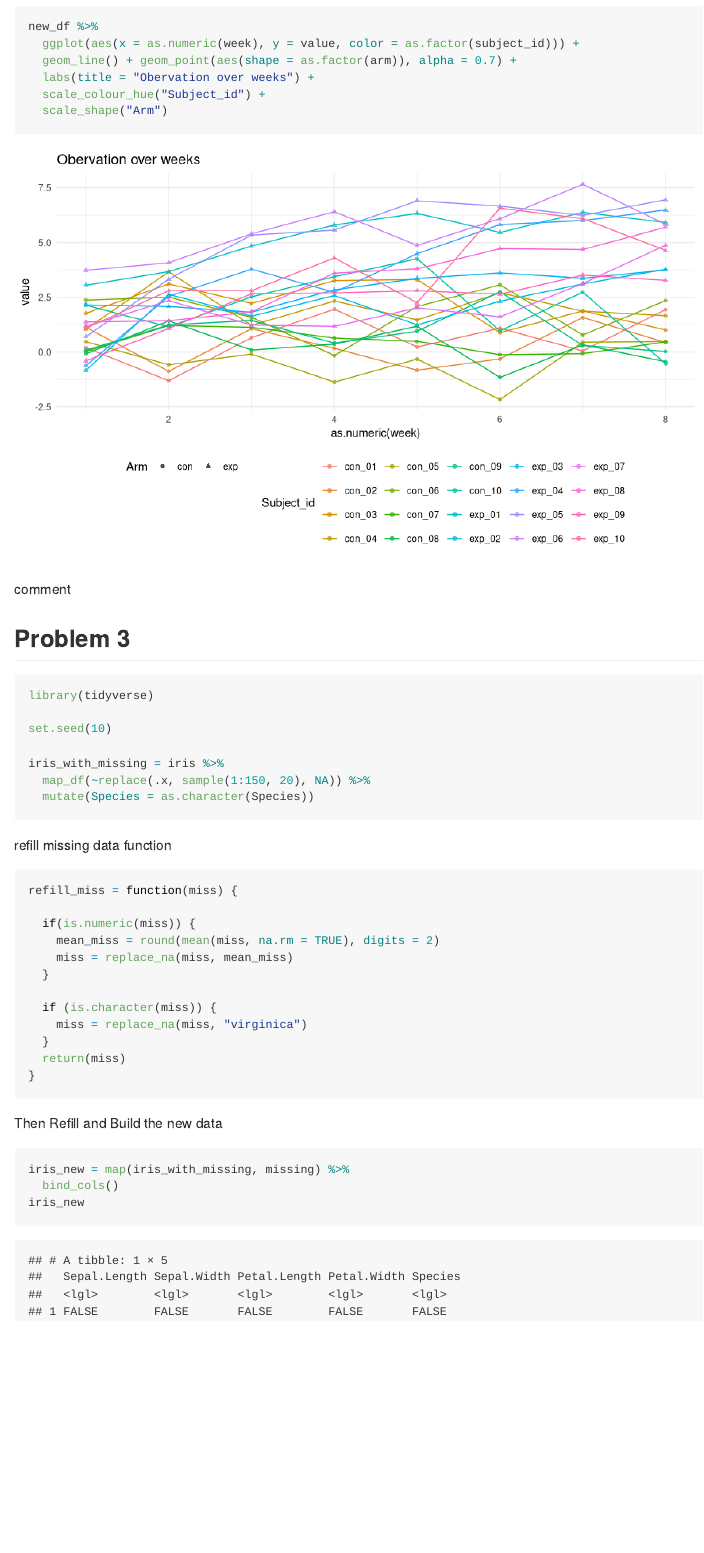
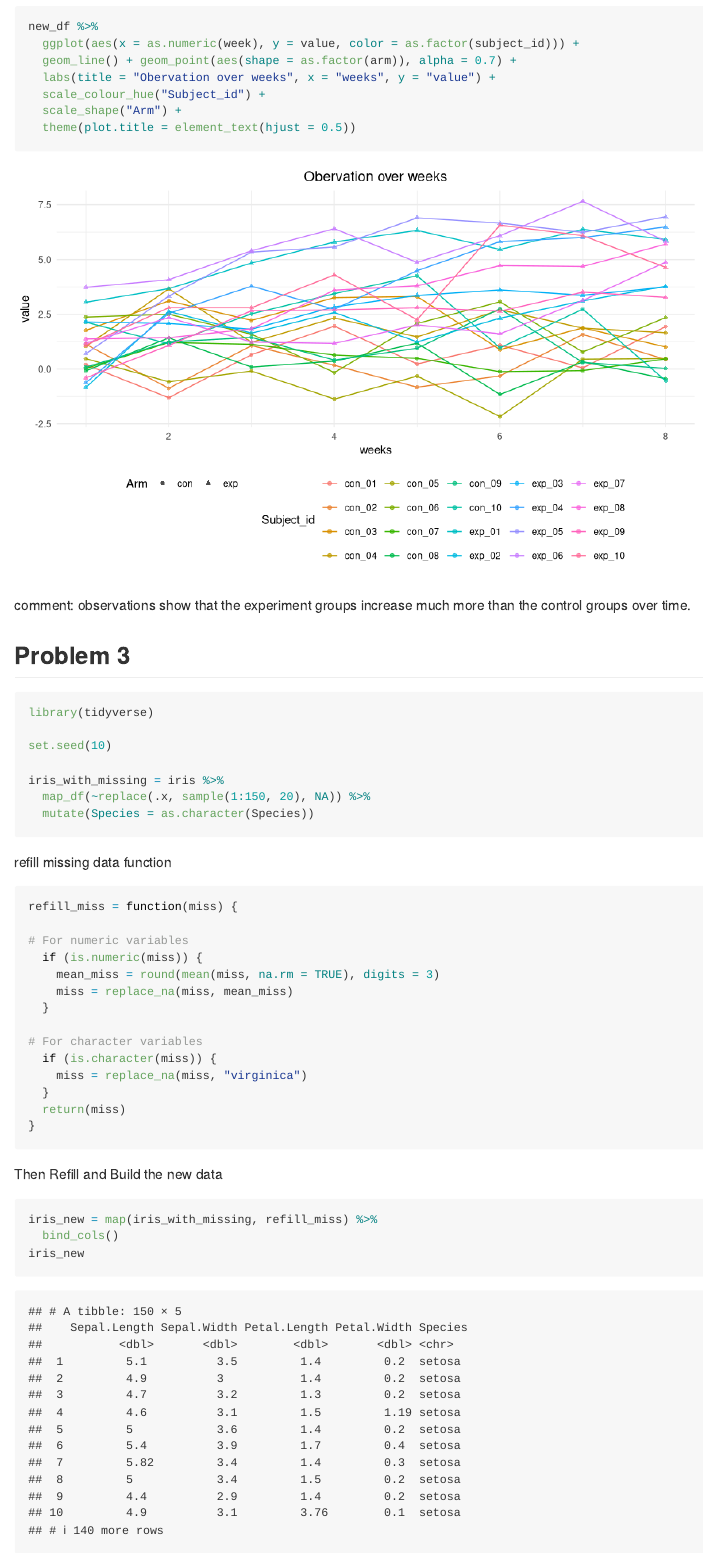
Before and after one commit to JiayaoSun/p8105_hw5_js5952, an R Markdown document (p8105_hw5_js5962.Rmd): the page in a window 1100 px wide, from 4460 px down. Rendered offline with R 4.5, knitr and Pandoc, with nearby package versions; some code elsewhere in the file could not run offline; column names are cleaned by a stand-in for the janitor package.

Commit message:
change in question 2

````diff
--- a/p8105_hw5_js5962.Rmd
+++ b/p8105_hw5_js5962.Rmd
@@ -194,13 +194,13 @@ Make a spaghetti plot showing observations on each subject over time, and commen
 new_df %>%
   ggplot(aes(x = as.numeric(week), y = value, color = as.factor(subject_id))) +
   geom_line() + geom_point(aes(shape = as.factor(arm)), alpha = 0.7) +
-  labs(title = "Obervation over weeks") +
+  labs(title = "Obervation over weeks", x = "weeks", y = "value") +
   scale_colour_hue("Subject_id") +
-  scale_shape("Arm")
+  scale_shape("Arm") +
+  theme(plot.title = element_text(hjust = 0.5))
 ```
 
-
-comment
+comment: observations show that the experiment groups increase much more than the control groups over time.
 
 ## Problem 3
 
@@ -219,11 +219,13 @@ refill missing data function
 ```{r refill_missing}
 refill_miss = function(miss) {
 
-  if(is.numeric(miss)) {
-    mean_miss = round(mean(miss, na.rm = TRUE), digits = 2)
+# For numeric variables
+  if (is.numeric(miss)) {
+    mean_miss = round(mean(miss, na.rm = TRUE), digits = 3)
     miss = replace_na(miss, mean_miss)
   }
 
+# For character variables
   if (is.character(miss)) {
     miss = replace_na(miss, "virginica")
   }
@@ -234,7 +236,7 @@ refill_miss = function(miss) {
 Then Refill and Build the new data
 
 ```{r refill_data}
-iris_new = map(iris_with_missing, missing) %>%
+iris_new = map(iris_with_missing, refill_miss) %>%
   bind_cols()
 iris_new
 ```
````
Also changed, not shown: p8105_hw5_js5962.md, p8105_hw5_js5962_files/figure-gfm/spaghetti-1.png, p8105_hw5_js5962.Rmd (4 more changed lines).
